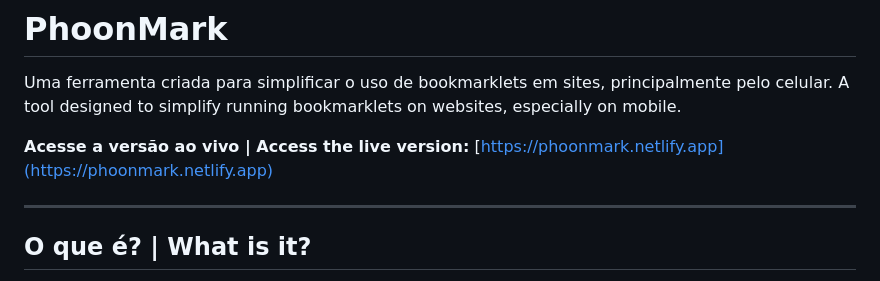
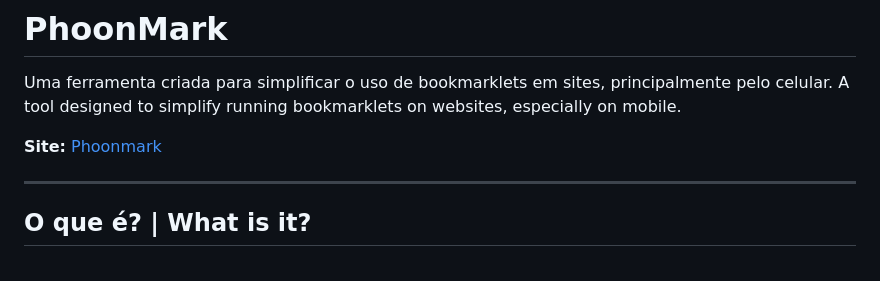
Before and after one commit to JohnIohananDev/Phoonmark, a Markdown page: README.md, the part around the change. Rendered like a GitHub page.

```diff
--- a/README.md
+++ b/README.md
@@ -3,7 +3,7 @@
 Uma ferramenta criada para simplificar o uso de bookmarklets em sites, principalmente pelo celular.
 A tool designed to simplify running bookmarklets on websites, especially on mobile.
 
-**Acesse a versão ao vivo | Access the live version:** [https://phoonmark.netlify.app](https://phoonmark.netlify.app)
+**Site:** [Phoonmark](https://phoonmark.netlify.app)
 
 ---
 
```
